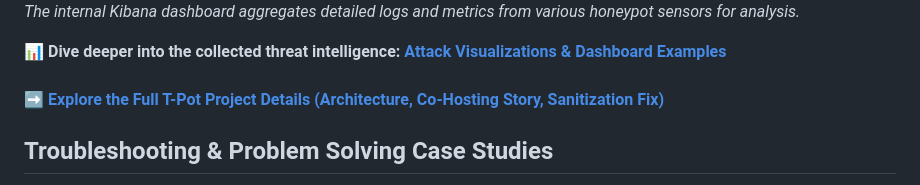
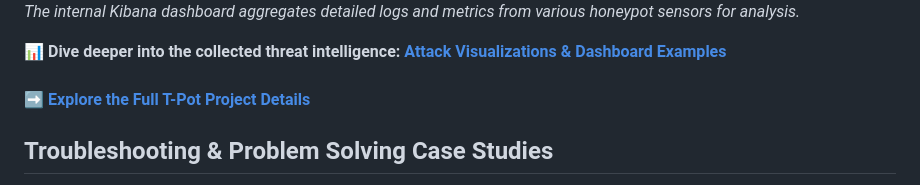
Before and after one commit to TarekAloch/tarek-portfolio, a Markdown page: README.md, the part around the change. Drawn GitHub-style.

Commit message:
style(docs): Shorten T-Pot project link text in main README

```diff
--- a/README.md
+++ b/README.md
@@ -46,7 +46,7 @@ This project provided valuable hands-on experience in threat intelligence gather
 📊 **Dive deeper into the collected threat intelligence: [Attack Visualizations & Dashboard Examples](./Honeypot_Project_T-Pot_CE/5_Dashboard_Examples/)**
 \
 \
-**➡️ [Explore the Full T-Pot Project Details (Architecture, Co-Hosting Story, Sanitization Fix)](./Honeypot_Project_T-Pot_CE/)**
+**➡️ [Explore the Full T-Pot Project Details](./Honeypot_Project_T-Pot_CE/)**
 
 ## Troubleshooting & Problem Solving Case Studies
 
```
